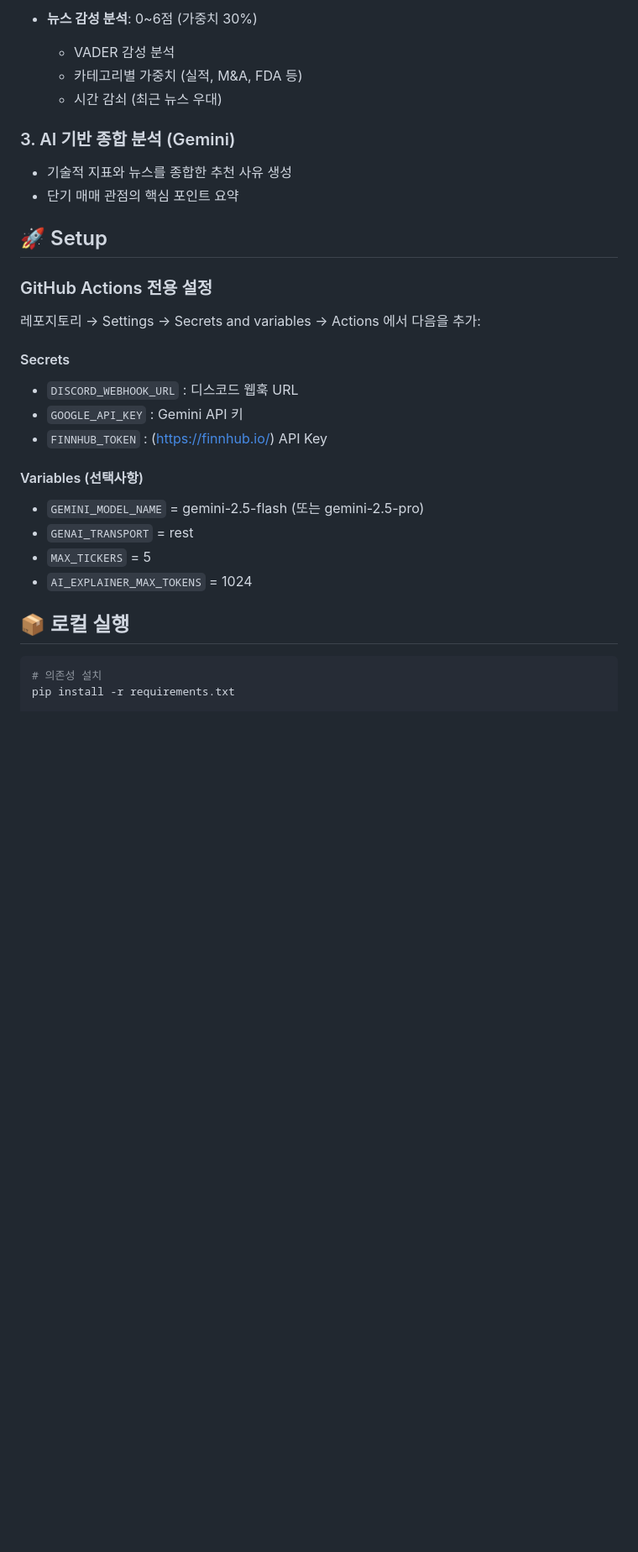
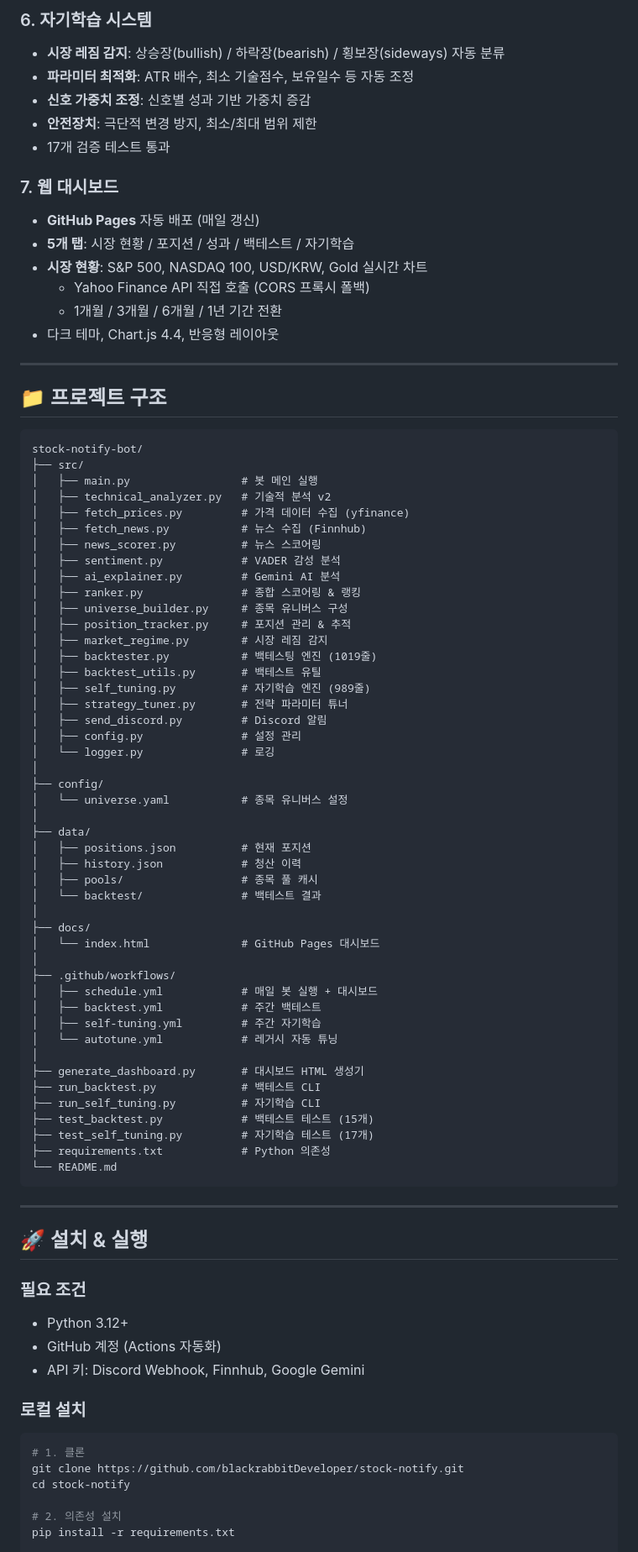
Before and after one commit to blackrabbitDeveloper/stock-notify, a Markdown page: README.md, the part around one of its changes. Shown at 84% size. GitHub-like rendering; blank space fills up the shorter version.

````diff
--- a/README.md
+++ b/README.md
@@ -35,33 +70,88 @@
 
-- **뉴스 감성 분석**: 0~6점 (가중치 30%)
-  - VADER 감성 분석
-  - 카테고리별 가중치 (실적, M&A, FDA 등)
-  - 시간 감쇠 (최근 뉴스 우대)
+### 6. 자기학습 시스템
+- **시장 레짐 감지**: 상승장(bullish) / 하락장(bearish) / 횡보장(sideways) 자동 분류
+- **파라미터 최적화**: ATR 배수, 최소 기술점수, 보유일수 등 자동 조정
+- **신호 가중치 조정**: 신호별 성과 기반 가중치 증감
+- **안전장치**: 극단적 변경 방지, 최소/최대 범위 제한
+- 17개 검증 테스트 통과
 
-### 3. AI 기반 종합 분석 (Gemini)
-- 기술적 지표와 뉴스를 종합한 추천 사유 생성
-- 단기 매매 관점의 핵심 포인트 요약
+### 7. 웹 대시보드
+- **GitHub Pages** 자동 배포 (매일 갱신)
+- **5개 탭**: 시장 현황 / 포지션 / 성과 / 백테스트 / 자기학습
+- **시장 현황**: S&P 500, NASDAQ 100, USD/KRW, Gold 실시간 차트
+  - Yahoo Finance API 직접 호출 (CORS 프록시 폴백)
+  - 1개월 / 3개월 / 6개월 / 1년 기간 전환
+- 다크 테마, Chart.js 4.4, 반응형 레이아웃
 
-## 🚀 Setup
+---
 
-### GitHub Actions 전용 설정
+## 📁 프로젝트 구조
 
-레포지토리 → Settings → Secrets and variables → Actions 에서 다음을 추가:
+```
+stock-notify-bot/
+├── src/
+│   ├── main.py                 # 봇 메인 실행
+│   ├── technical_analyzer.py   # 기술적 분석 v2
+│   ├── fetch_prices.py         # 가격 데이터 수집 (yfinance)
+│   ├── fetch_news.py           # 뉴스 수집 (Finnhub)
+│   ├── news_scorer.py          # 뉴스 스코어링
+│   ├── sentiment.py            # VADER 감성 분석
+│   ├── ai_explainer.py         # Gemini AI 분석
+│   ├── ranker.py               # 종합 스코어링 & 랭킹
+│   ├── universe_builder.py     # 종목 유니버스 구성
+│   ├── position_tracker.py     # 포지션 관리 & 추적
+│   ├── market_regime.py        # 시장 레짐 감지
+│   ├── backtester.py           # 백테스팅 엔진 (1019줄)
+│   ├── backtest_utils.py       # 백테스트 유틸
+│   ├── self_tuning.py          # 자기학습 엔진 (989줄)
+│   ├── strategy_tuner.py       # 전략 파라미터 튜너
+│   ├── send_discord.py         # Discord 알림
+│   ├── config.py               # 설정 관리
+│   └── logger.py               # 로깅
+│
+├── config/
+│   └── universe.yaml           # 종목 유니버스 설정
+│
+├── data/
+│   ├── positions.json          # 현재 포지션
+│   ├── history.json            # 청산 이력
+│   ├── pools/                  # 종목 풀 캐시
+│   └── backtest/               # 백테스트 결과
+│
+├── docs/
+│   └── index.html              # GitHub Pages 대시보드
+│
+├── .github/workflows/
+│   ├── schedule.yml            # 매일 봇 실행 + 대시보드
+│   ├── backtest.yml            # 주간 백테스트
+│   ├── self-tuning.yml         # 주간 자기학습
+│   └── autotune.yml            # 레거시 자동 튜닝
+│
+├── generate_dashboard.py       # 대시보드 HTML 생성기
+├── run_backtest.py             # 백테스트 CLI
+├── run_self_tuning.py          # 자기학습 CLI
+├── test_backtest.py            # 백테스트 테스트 (15개)
+├── test_self_tuning.py         # 자기학습 테스트 (17개)
+├── requirements.txt            # Python 의존성
+└── README.md
+```
 
-#### Secrets
-- `DISCORD_WEBHOOK_URL` : 디스코드 웹훅 URL
-- `GOOGLE_API_KEY` : Gemini API 키
-- `FINNHUB_TOKEN` : (https://finnhub.io/) API Key
+---
 
-#### Variables (선택사항)
-- `GEMINI_MODEL_NAME` = gemini-2.5-flash (또는 gemini-2.5-pro)
-- `GENAI_TRANSPORT` = rest
-- `MAX_TICKERS` = 5
-- `AI_EXPLAINER_MAX_TOKENS` = 1024
+## 🚀 설치 & 실행
 
-## 📦 로컬 실행
+### 필요 조건
+- Python 3.12+
+- GitHub 계정 (Actions 자동화)
+- API 키: Discord Webhook, Finnhub, Google Gemini
+
+### 로컬 설치
 
 ```bash
-# 의존성 설치
+# 1. 클론
+git clone https://github.com/blackrabbitDeveloper/stock-notify.git
+cd stock-notify
+
+# 2. 의존성 설치
 pip install -r requirements.txt
 
````
Also changed, not shown: other parts of README.md (+203 -145 lines).
